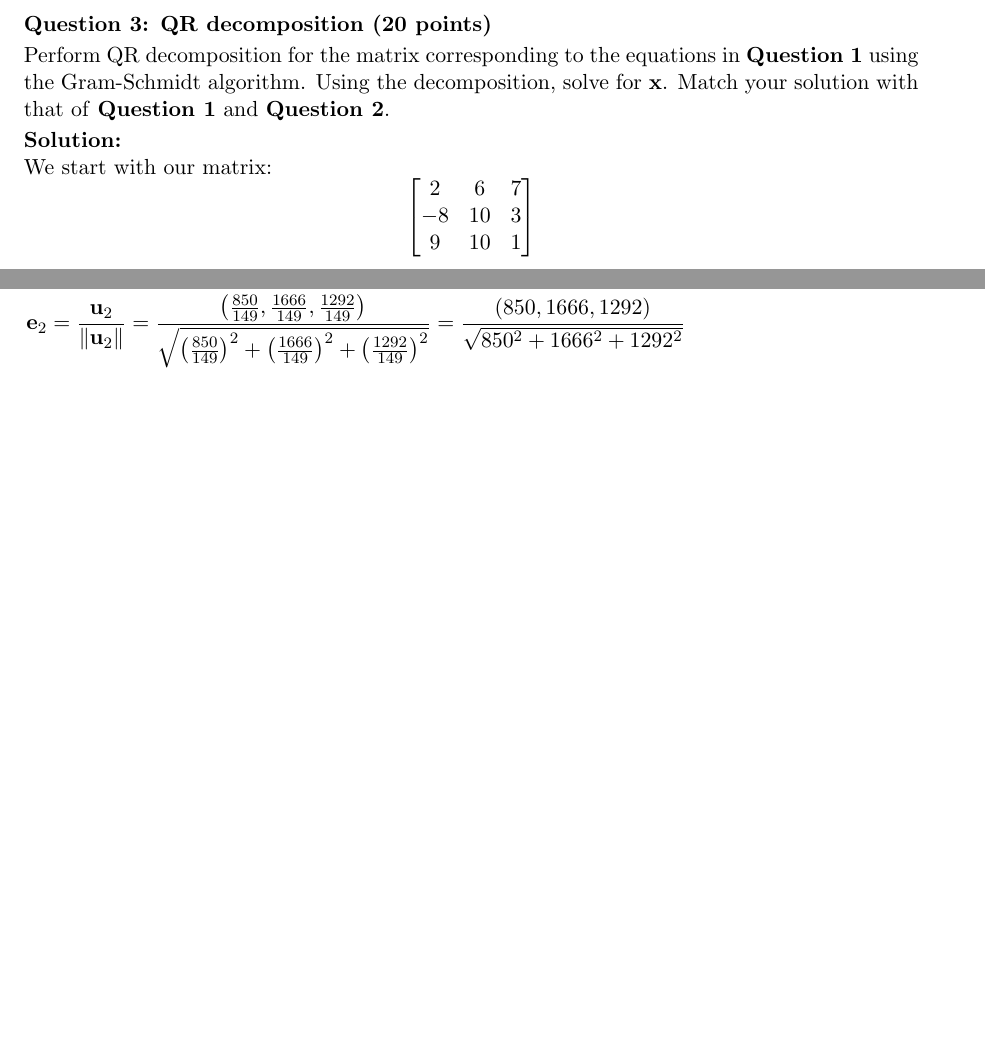
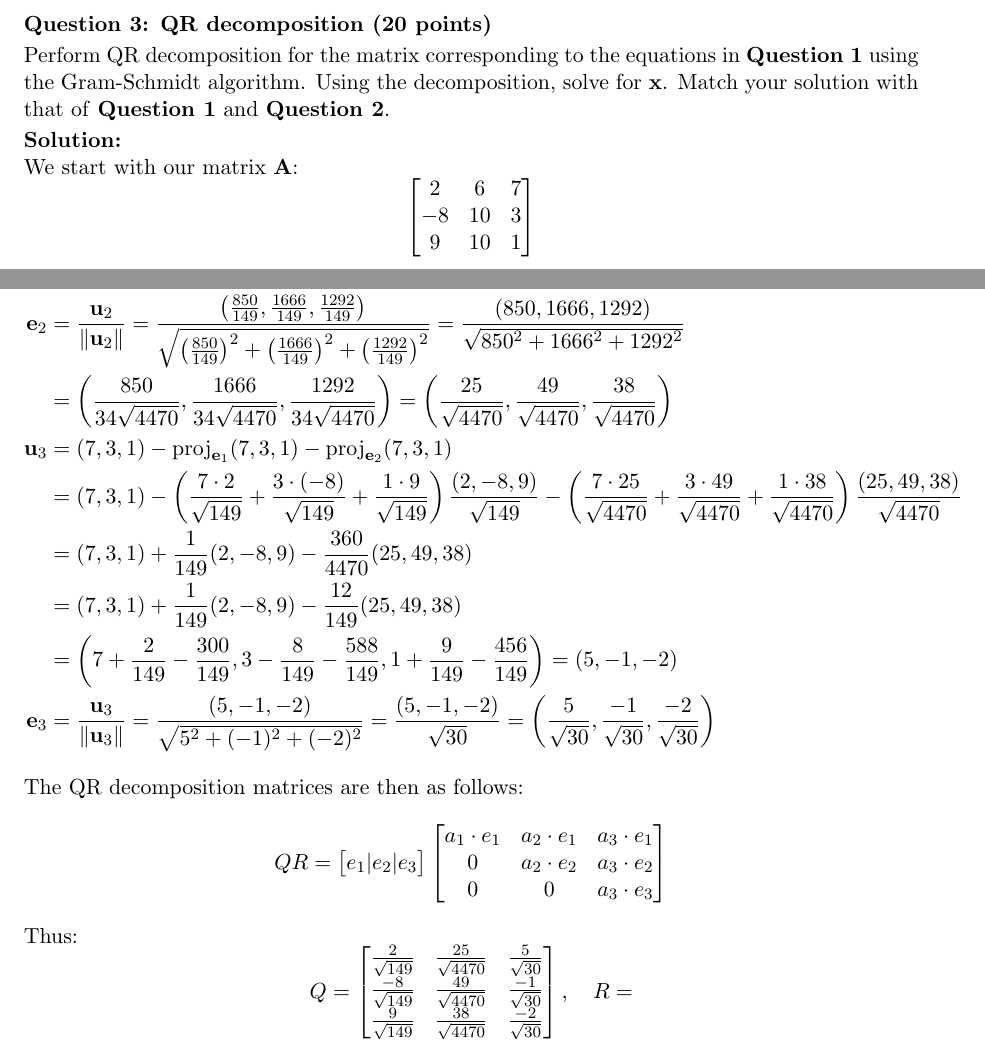
Before and after one commit to TangyKiwi/DSC-210, a LaTeX problem sheet (HW2/hw2.tex): two parts of page 5 of 7, joined at a grey line, cut so that both start at the same text, the shorter picture padded with empty space. Compiled offline with LaTeX, dvips and Ghostscript.

Commit message:
Update Q3

```diff
--- a/HW2/hw2.tex
+++ b/HW2/hw2.tex
@@ -293,7 +293,7 @@ matches the solution from \textbf{Question 1}.
 Perform QR decomposition for the matrix corresponding to the equations in \textbf{Question 1} using the Gram-Schmidt algorithm. Using the decomposition, solve for $\mathbf{x}$. Match your solution with that of \textbf{Question 1} and \textbf{Question 2}.
 
 \textbf{Solution:} \\
-We start with our matrix:
+We start with our matrix $\mathbf{A}$:
 \[\begin{bmatrix}
 2 & 6 & 7 \\
 -8 & 10 & 3 \\
@@ -311,4 +311,27 @@ Thus:
+&= \left( \frac{850}{34\sqrt{4470}}, \frac{1666}{34\sqrt{4470}}, \frac{1292}{34\sqrt{4470}} \right) = \left( \frac{25}{\sqrt{4470}}, \frac{49}{\sqrt{4470}}, \frac{38}{\sqrt{4470}} \right) & \\
+\mathbf{u}_3 &= (7, 3, 1) - \text{proj}_{\mathbf{e}_1} (7, 3, 1) - \text{proj}_{\mathbf{e}_2} (7, 3, 1) & \\
+&= (7, 3, 1) - \left( \frac{7 \cdot 2}{\sqrt{149}} + \frac{3 \cdot (-8)}{\sqrt{149}} + \frac{1 \cdot 9}{\sqrt{149}} \right) \frac{(2, -8, 9)}{\sqrt{149}} - \left( \frac{7 \cdot 25}{\sqrt{4470}} + \frac{3 \cdot 49}{\sqrt{4470}} + \frac{1 \cdot 38}{\sqrt{4470}} \right) \frac{(25, 49, 38)}{\sqrt{4470}} & \\
+&= (7, 3, 1) + \frac{1}{149}(2, -8, 9) - \frac{360}{4470} (25, 49, 38) & \\
+&= (7, 3, 1) + \frac{1}{149}(2, -8, 9) - \frac{12}{149} (25, 49, 38) & \\
+&= \left( 7 + \frac{2}{149} - \frac{300}{149}, 3 - \frac{8}{149} - \frac{588}{149}, 1 + \frac{9}{149} - \frac{456}{149} \right) = (5, -1, -2) & \\
+\mathbf{e}_3 &= \frac{\mathbf{u}_3}{\|\mathbf{u}_3\|} = \frac{(5, -1, -2)}{\sqrt{5^2 + (-1)^2 + (-2)^2}} = \frac{(5, -1, -2)}{\sqrt{30}} = \left( \frac{5}{\sqrt{30}}, \frac{-1}{\sqrt{30}}, \frac{-2}{\sqrt{30}} \right) &
 \end{flalign*}
+
+The QR decomposition matrices are then as follows:
+\[QR = \begin{bmatrix}
+e_1 | e_2 | e_3
+\end{bmatrix}
+\begin{bmatrix}
+a_1 \cdot e_1 & a_2 \cdot e_1 & a_3 \cdot e_1 \\
+0 & a_2 \cdot e_2 & a_3 \cdot e_2 \\
+0 & 0 & a_3 \cdot e_3
+\end{bmatrix}\]
+Thus:
+\[Q = \begin{bmatrix}
+\frac{2}{\sqrt{149}} & \frac{25}{\sqrt{4470}} & \frac{5}{\sqrt{30}} \\
+\frac{-8}{\sqrt{149}} & \frac{49}{\sqrt{4470}} & \frac{-1}{\sqrt{30}} \\
+\frac{9}{\sqrt{149}} & \frac{38}{\sqrt{4470}} & \frac{-2}{\sqrt{30}}
+\end{bmatrix}, \quad R = \]
 
 \newpage
 
```
Also changed, not shown: HW2/HW2.pdf, HW2/hw2.tex (4 more changed lines), 2 other files.
